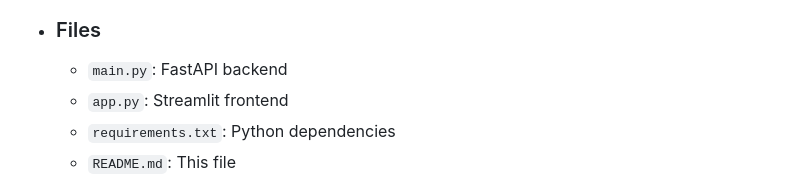
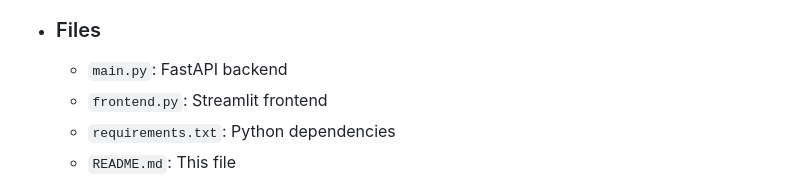
Before and after one commit to Pickmecarti/ITCC14-Api-Project-Student-Organization-Approval-System, a Markdown page: README.md, the part around the change. GitHub-like rendering.

Commit message:
Rename app.py to frontend.py in README

```diff
--- a/README.md
+++ b/README.md
@@ -55,7 +55,7 @@ A simple submission system with roles (student/admin) built using FastAPI (backe
 
 - ### Files
   - `main.py`: FastAPI backend
-  - `app.py`: Streamlit frontend
+  - `frontend.py`: Streamlit frontend
   - `requirements.txt`: Python dependencies
   - `README.md`: This file
 
```
